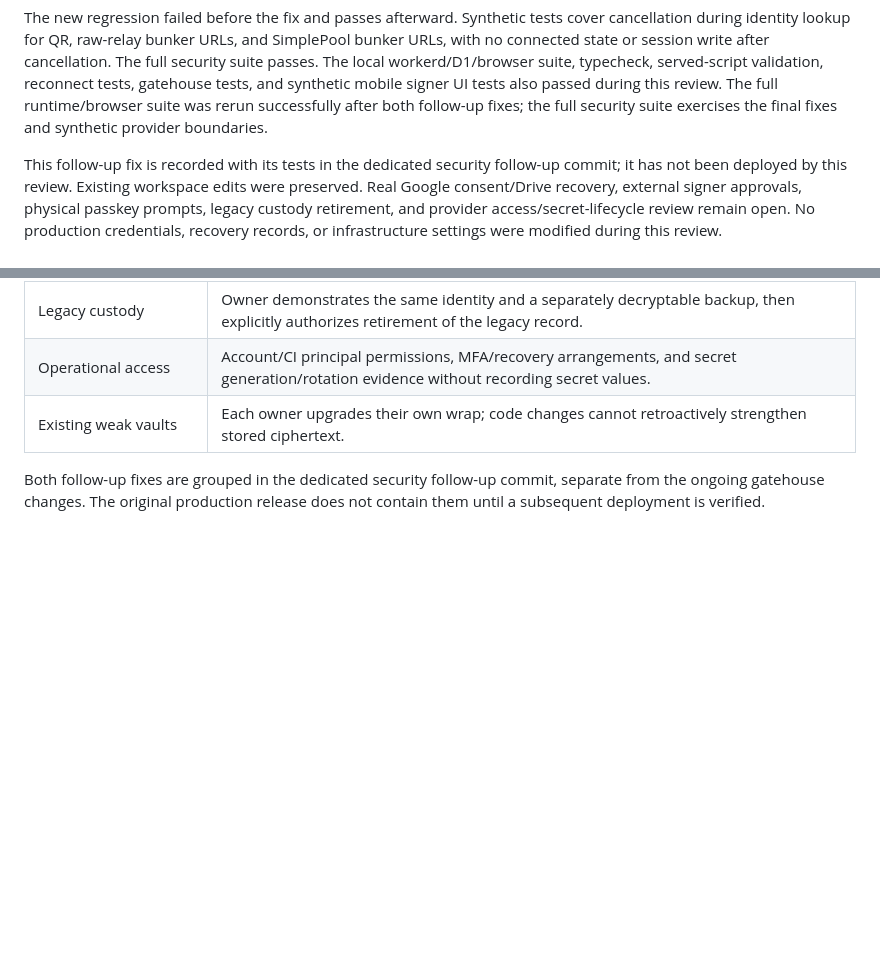
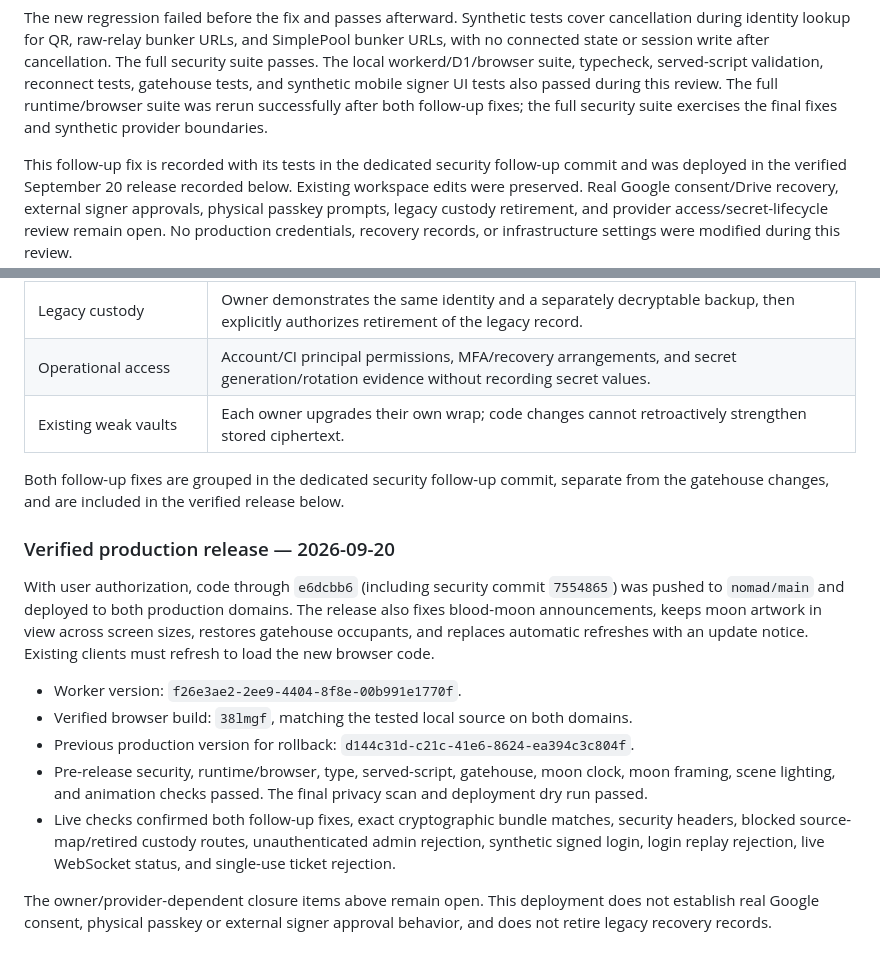
Before and after one commit to rome539/nomad, a Markdown page: game-server/SECURITY-FIXES.md, 2 parts joined by grey strips. Rendered like a GitHub page; blank space fills up the shorter version.

Commit message:
Record verified September 20 production release

```diff
--- a/game-server/SECURITY-FIXES.md
+++ b/game-server/SECURITY-FIXES.md
@@ -176,7 +176,7 @@ was rerun successfully after both follow-up fixes; the full security suite
 exercises the final fixes and synthetic provider boundaries.
 
 This follow-up fix is recorded with its tests in the dedicated security follow-up
-commit; it has not been deployed by this review.
+commit and was deployed in the verified September 20 release recorded below.
 Existing workspace edits were preserved. Real Google consent/Drive recovery,
 external signer approvals, physical passkey prompts, legacy custody retirement,
 and provider access/secret-lifecycle review remain open. No production credentials,
@@ -220,5 +220,27 @@ Remaining closure evidence:
 | Existing weak vaults | Each owner upgrades their own wrap; code changes cannot retroactively strengthen stored ciphertext. |
 
 Both follow-up fixes are grouped in the dedicated security follow-up commit,
-separate from the ongoing gatehouse changes. The original production release does
-not contain them until a subsequent deployment is verified.
+separate from the gatehouse changes, and are included in the verified release below.
+
+### Verified production release — 2026-09-20
+
+With user authorization, code through `e6dcbb6` (including security commit
+`7554865`) was pushed to `nomad/main` and deployed to both production domains.
+The release also fixes blood-moon announcements, keeps moon artwork in view across
+screen sizes, restores gatehouse occupants, and replaces automatic refreshes with
+an update notice. Existing clients must refresh to load the new browser code.
+
+- Worker version: `f26e3ae2-2ee9-4404-8f8e-00b991e1770f`.
+- Verified browser build: `38lmgf`, matching the tested local source on both domains.
+- Previous production version for rollback: `d144c31d-c21c-41e6-8624-ea394c3c804f`.
+- Pre-release security, runtime/browser, type, served-script, gatehouse, moon clock,
+  moon framing, scene lighting, and animation checks passed. The final privacy scan
+  and deployment dry run passed.
+- Live checks confirmed both follow-up fixes, exact cryptographic bundle matches,
+  security headers, blocked source-map/retired custody routes, unauthenticated
+  admin rejection, synthetic signed login, login replay rejection, live WebSocket
+  status, and single-use ticket rejection.
+
+The owner/provider-dependent closure items above remain open. This deployment
+does not establish real Google consent, physical passkey or external signer
+approval behavior, and does not retire legacy recovery records.
```
